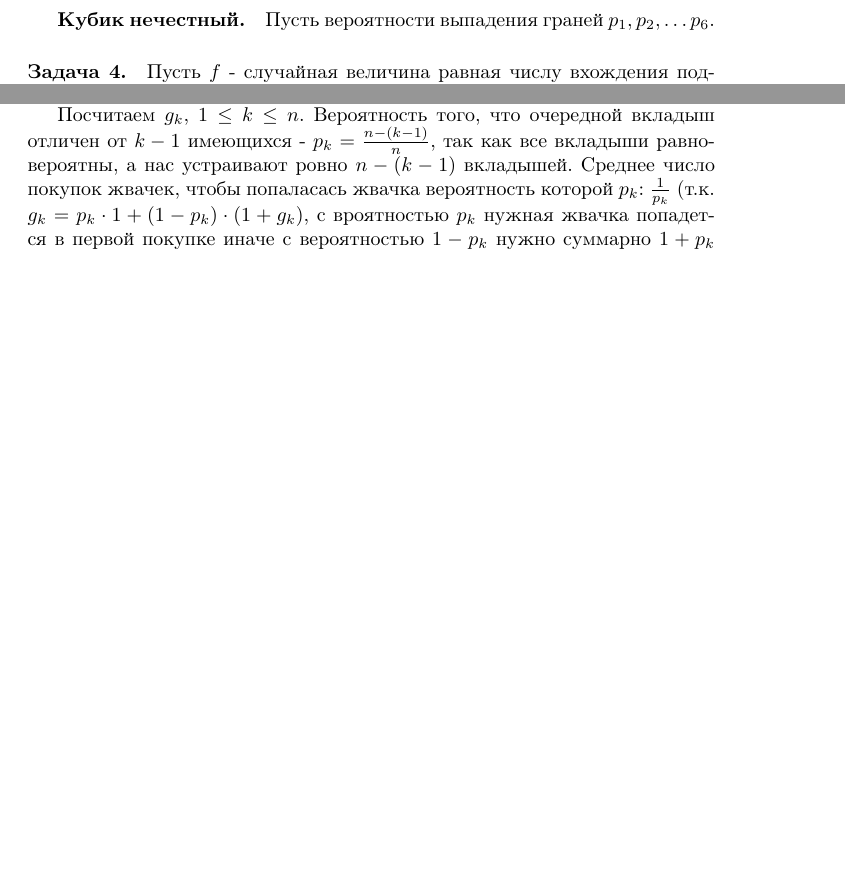
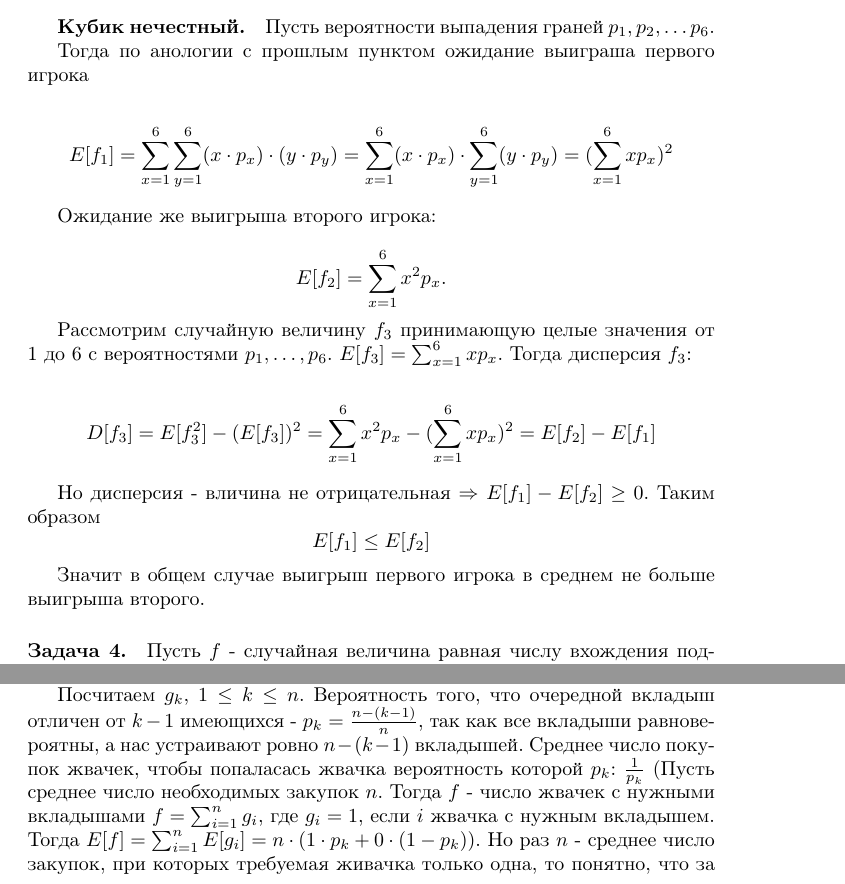
Before and after one commit to Andrey-Tkachev/HSE-homes, a LaTeX document (Probability-2/Tkachev Andrey 166, Probability-2.tex): two parts of pages 2 and 3 of 3 before the commit and two parts of pages 2 and 3 of 4 after it, joined at a grey line, cut so that both start at the same text, the shorter picture padded with empty space. Compiled offline with pdfLaTeX.

Commit message:
hometask 14 update

```diff
--- a/Probability-2/Tkachev Andrey 166, Probability-2.tex
+++ b/Probability-2/Tkachev Andrey 166, Probability-2.tex
@@ -58,3 +59,21 @@
     \subparagraph{Кубик нечестный.}
     Пусть вероятности выпадения граней $p_1, p_2, \ldots p_6$.
 
+    Тогда по анологии с прошлым пунктом ожидание выиграша первого игрока
+
+    $$E[f_1] = \sum_{x=1}^{6}\sum_{y=1}^{6} (x \cdot p_x) \cdot (y \cdot p_y) =
+    \sum_{x=1}^{6} (x \cdot p_x) \cdot \sum_{y=1}^{6} (y \cdot p_y) = (\sum_{x=1}^{6} xp_x)^2$$
+
+    Ожидание же выигрыша второго игрока:
+
+    $$E[f_2] = \sum_{x=1}^{6} x^2p_x.$$
+
+    Рассмотрим случайную величину $f_3$ принимающую целые значения от 1 до 6 с вероятностями $p_1, \ldots, p_6$. $E[f_3] = \sum_{x=1}^{6} xp_x$. Тогда дисперсия $f_3$:
+
+    $$D[f_3] = E[f_3^2] - (E[f_3])^2 = \sum_{x=1}^{6} x^2p_x - (\sum_{x=1}^{6} xp_x)^2 = E[f_2] - E[f_1]$$
+
+    Но дисперсия - вличина не отрицательная $\Rightarrow$ $E[f_1] - E[f_2] \ge 0$. Таким образом
+     $$E[f_1] \le E[f_2]$$
+
+    Значит в общем случае выигрыш первого игрока в среднем не больше выигрыша второго.
+
@@ -110,7 +127,7 @@
     \paragraph{Задача 8.}
     Пусть $g_i$ случайная величина, равная среднему числу жвачек, которых нужно купить, чтобы попался вкладыш, отличный от уже $i - 1$ имеющихся. В часности $g_1 = 1$.
 
-    Посчитаем $g_k$, $1 \le k \le n$. Вероятность того, что очередной вкладыш отличен от $k - 1$ имеющихся - $p_k = \frac{n - (k - 1)}{n}$, так как все вкладыши равновероятны, а нас устраивают ровно $n - (k - 1)$ вкладышей. Среднее число покупок жвачек, чтобы попаласась жвачка вероятность которой $p_k$: $\frac{1}{p_k}$ (т.к. $g_k = p_k \cdot 1 + (1 - p_k) \cdot (1 + g_k)$, с вроятностью $p_k$ нужная жвачка попадется в первой покупке иначе с вероятностью $1 - p_k$ нужно суммарно $1 + p_k$ покупок). Т.е. $E[g_k] = \frac{n}{n - k + 1}$.
+    Посчитаем $g_k$, $1 \le k \le n$. Вероятность того, что очередной вкладыш отличен от $k - 1$ имеющихся - $p_k = \frac{n - (k - 1)}{n}$, так как все вкладыши равновероятны, а нас устраивают ровно $n - (k - 1)$ вкладышей. Среднее число покупок жвачек, чтобы попаласась жвачка вероятность которой $p_k$: $\frac{1}{p_k}$ (Пусть среднее число необходимых закупок $n$. Тогда $f$ - число жвачек с нужными вкладышами $f = \sum_{i=1}^{n}g_i$, где $g_i = 1$, если $i$ жвачка с нужным вкладышем. Тогда $E[f] = \sum_{i=1}^{n}E[g_i] = n \cdot (1 \cdot p_k + 0 \cdot (1 - p_k))$. Но раз $n$ - среднее число закупок, при которых требуемая живачка только одна, то понятно, что за $n$ покупок мы в среднем получим ровно одну жвачку, т.е. $E[f] = 1$. Отсюда $n = \frac{1}{p_k}$). Т.е. $E[g_k] = \frac{n}{n - k + 1}$.
 
     Если $f$ - случайная величина, равная среднему числу жвачек, которые нужно купить, чтобы собрать полную коллекцию, то $f = \sum_{i=1}^{n}g_i$. Тогда в силу линейности мат. ожидания:
 
```
Also changed, not shown: Probability-2/Tkachev Andrey 166, Probability-2.pdf, Probability-2/Tkachev Andrey 166, Probability-2.tex (11 more changed lines).
